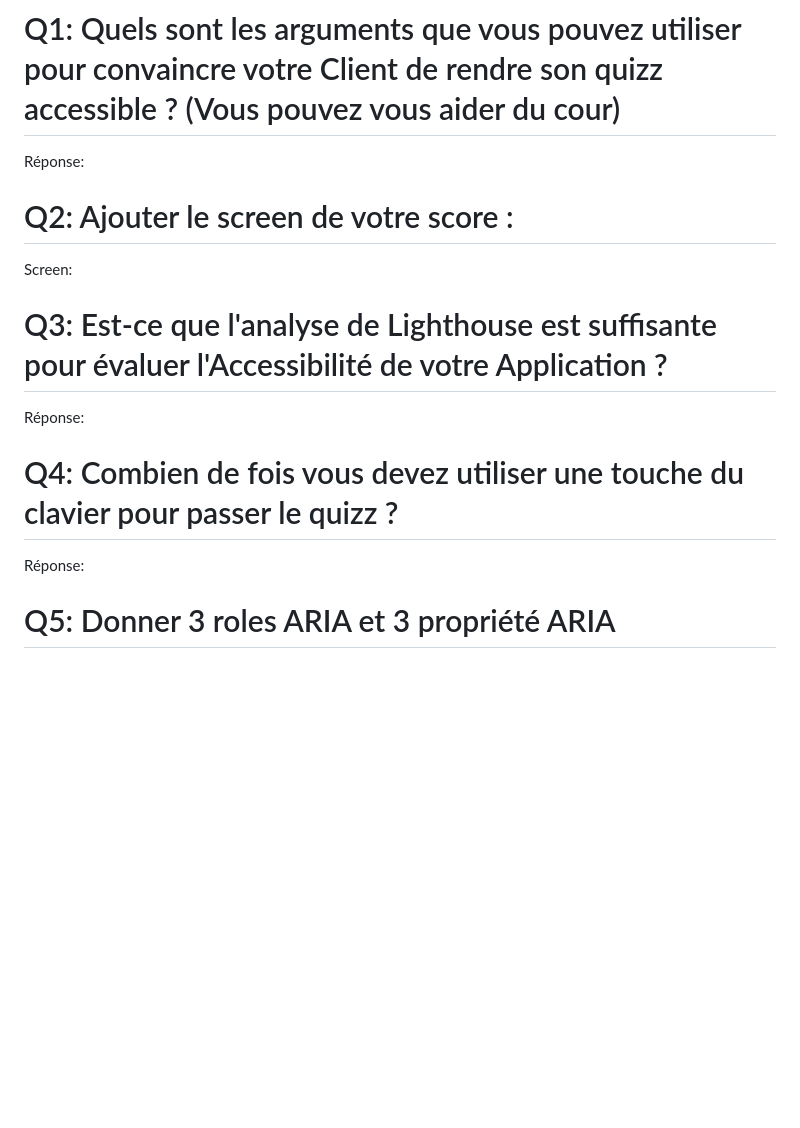
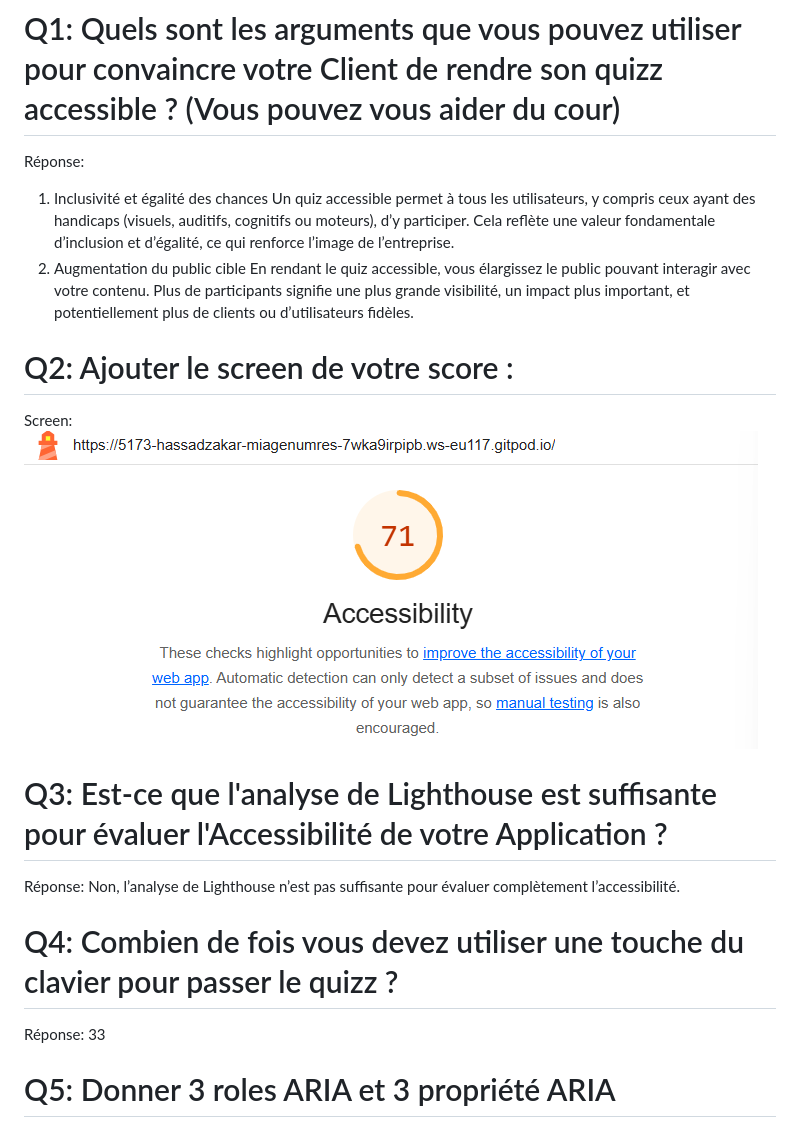
Before and after one commit to aepsilon-tek/miage-numres-step4, a Markdown page: Questions.md, the part around the change. Rendered like a GitHub page; pictures changed too: image.png (added); blank space fills up the shorter version.

Commit message:
jusqu'a Q4

```diff
--- a/Questions.md
+++ b/Questions.md
@@ -1,15 +1,22 @@
 # Q1: Quels sont les arguments que vous pouvez utiliser pour convaincre votre Client de rendre son quizz accessible ? (Vous pouvez vous aider du cour)
 Réponse:
+1. Inclusivité et égalité des chances
+Un quiz accessible permet à tous les utilisateurs, y compris ceux ayant des handicaps (visuels, auditifs, cognitifs ou moteurs), d’y participer. Cela reflète une valeur fondamentale d’inclusion et d’égalité, ce qui renforce l’image de l’entreprise.
+2. Augmentation du public cible
+En rendant le quiz accessible, vous élargissez le public pouvant interagir avec votre contenu. Plus de participants signifie une plus grande visibilité, un impact plus important, et potentiellement plus de clients ou d’utilisateurs fidèles.
+
+
 
 # Q2: Ajouter le screen de votre score :
 Screen:
+![alt text](image.png)
 
 # Q3: Est-ce que l'analyse de Lighthouse est suffisante pour évaluer l'Accessibilité de votre Application ?
 Réponse:
-
+Non, l’analyse de Lighthouse n’est pas suffisante pour évaluer complètement l’accessibilité.
 # Q4: Combien de fois vous devez utiliser une touche du clavier pour passer le quizz ?
 Réponse:
-
+33
 # Q5: Donner 3 roles ARIA et 3 propriété ARIA
 Réponse:
 
```
Also changed, not shown: 1 other file.
